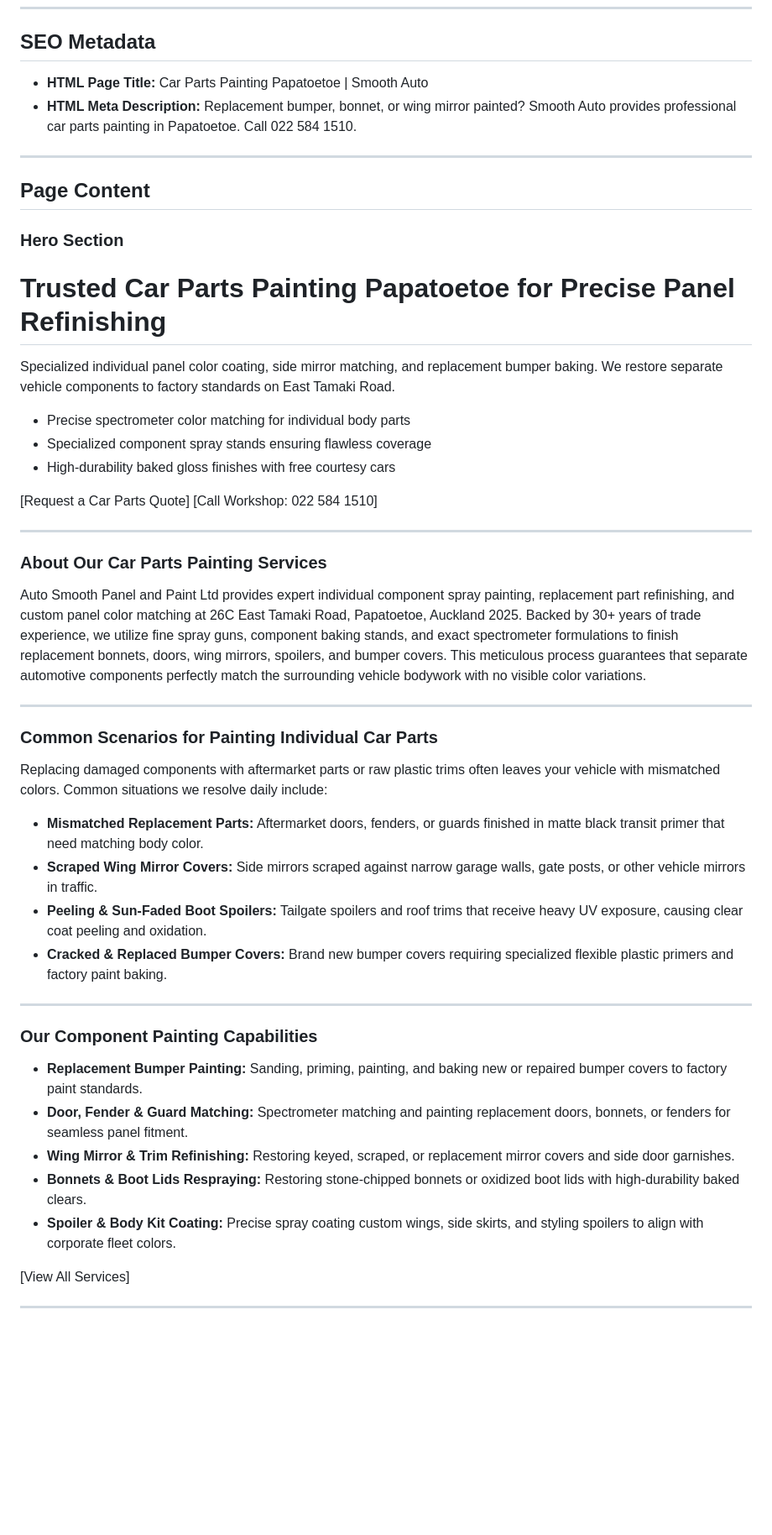
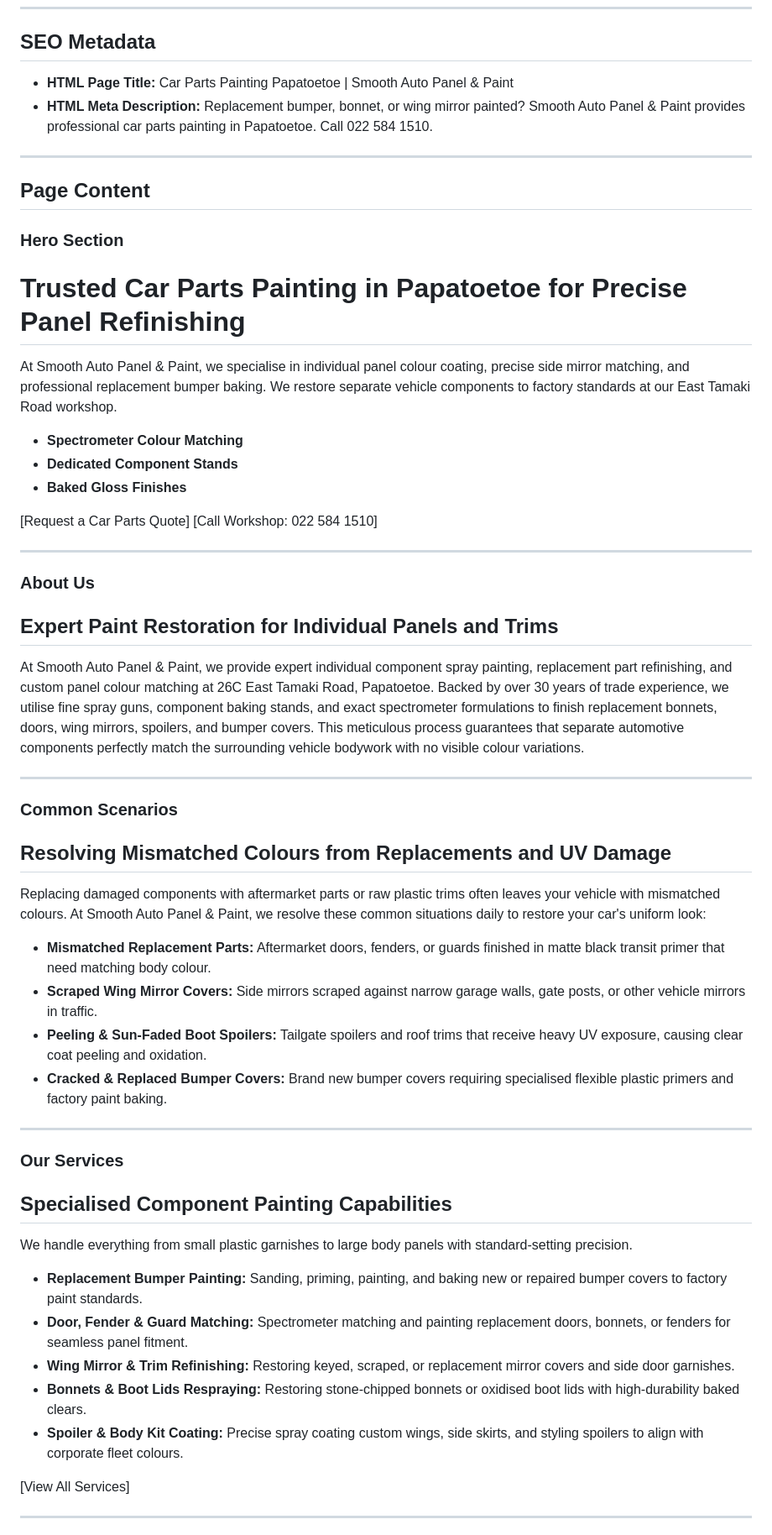
Before and after one commit to seodn/webcontent, a Markdown page: smooth-auto-panel-paint/car-parts.md, the part around one of its changes. Shown at 84% size. GitHub-like rendering; blank space fills up the shorter version.

```diff
--- a/smooth-auto-panel-paint/car-parts.md
+++ b/smooth-auto-panel-paint/car-parts.md
@@ -3,46 +3,50 @@
 ---
 
 ## SEO Metadata
-*   **HTML Page Title:** Car Parts Painting Papatoetoe | Smooth Auto
-*   **HTML Meta Description:** Replacement bumper, bonnet, or wing mirror painted? Smooth Auto provides professional car parts painting in Papatoetoe. Call 022 584 1510.
+*   **HTML Page Title:** Car Parts Painting Papatoetoe | Smooth Auto Panel & Paint
+*   **HTML Meta Description:** Replacement bumper, bonnet, or wing mirror painted? Smooth Auto Panel & Paint provides professional car parts painting in Papatoetoe. Call 022 584 1510.
 
 ---
 
 ## Page Content
 
 ### Hero Section
-# Trusted Car Parts Painting Papatoetoe for Precise Panel Refinishing
+# Trusted Car Parts Painting in Papatoetoe for Precise Panel Refinishing
 
-Specialized individual panel color coating, side mirror matching, and replacement bumper baking. We restore separate vehicle components to factory standards on East Tamaki Road.
-*   Precise spectrometer color matching for individual body parts
-*   Specialized component spray stands ensuring flawless coverage
-*   High-durability baked gloss finishes with free courtesy cars
+At Smooth Auto Panel & Paint, we specialise in individual panel colour coating, precise side mirror matching, and professional replacement bumper baking. We restore separate vehicle components to factory standards at our East Tamaki Road workshop.
+*   **Spectrometer Colour Matching**
+*   **Dedicated Component Stands**
+*   **Baked Gloss Finishes**
 
 [Request a Car Parts Quote]
 [Call Workshop: 022 584 1510]
 
 ---
 
-### About Our Car Parts Painting Services
-Auto Smooth Panel and Paint Ltd provides expert individual component spray painting, replacement part refinishing, and custom panel color matching at 26C East Tamaki Road, Papatoetoe, Auckland 2025. Backed by 30+ years of trade experience, we utilize fine spray guns, component baking stands, and exact spectrometer formulations to finish replacement bonnets, doors, wing mirrors, spoilers, and bumper covers. This meticulous process guarantees that separate automotive components perfectly match the surrounding vehicle bodywork with no visible color variations.
+### About Us
+## Expert Paint Restoration for Individual Panels and Trims
+At Smooth Auto Panel & Paint, we provide expert individual component spray painting, replacement part refinishing, and custom panel colour matching at 26C East Tamaki Road, Papatoetoe. Backed by over 30 years of trade experience, we utilise fine spray guns, component baking stands, and exact spectrometer formulations to finish replacement bonnets, doors, wing mirrors, spoilers, and bumper covers. This meticulous process guarantees that separate automotive components perfectly match the surrounding vehicle bodywork with no visible colour variations.
 
 ---
 
-### Common Scenarios for Painting Individual Car Parts
-Replacing damaged components with aftermarket parts or raw plastic trims often leaves your vehicle with mismatched colors. Common situations we resolve daily include:
-*   **Mismatched Replacement Parts:** Aftermarket doors, fenders, or guards finished in matte black transit primer that need matching body color.
+### Common Scenarios
+## Resolving Mismatched Colours from Replacements and UV Damage
+Replacing damaged components with aftermarket parts or raw plastic trims often leaves your vehicle with mismatched colours. At Smooth Auto Panel & Paint, we resolve these common situations daily to restore your car's uniform look:
+*   **Mismatched Replacement Parts:** Aftermarket doors, fenders, or guards finished in matte black transit primer that need matching body colour.
 *   **Scraped Wing Mirror Covers:** Side mirrors scraped against narrow garage walls, gate posts, or other vehicle mirrors in traffic.
 *   **Peeling & Sun-Faded Boot Spoilers:** Tailgate spoilers and roof trims that receive heavy UV exposure, causing clear coat peeling and oxidation.
-*   **Cracked & Replaced Bumper Covers:** Brand new bumper covers requiring specialized flexible plastic primers and factory paint baking.
+*   **Cracked & Replaced Bumper Covers:** Brand new bumper covers requiring specialised flexible plastic primers and factory paint baking.
 
 ---
 
-### Our Component Painting Capabilities
+### Our Services
+## Specialised Component Painting Capabilities
+We handle everything from small plastic garnishes to large body panels with standard-setting precision.
 *   **Replacement Bumper Painting:** Sanding, priming, painting, and baking new or repaired bumper covers to factory paint standards.
 *   **Door, Fender & Guard Matching:** Spectrometer matching and painting replacement doors, bonnets, or fenders for seamless panel fitment.
 *   **Wing Mirror & Trim Refinishing:** Restoring keyed, scraped, or replacement mirror covers and side door garnishes.
-*   **Bonnets & Boot Lids Respraying:** Restoring stone-chipped bonnets or oxidized boot lids with high-durability baked clears.
-*   **Spoiler & Body Kit Coating:** Precise spray coating custom wings, side skirts, and styling spoilers to align with corporate fleet colors.
+*   **Bonnets & Boot Lids Respraying:** Restoring stone-chipped bonnets or oxidised boot lids with high-durability baked clears.
+*   **Spoiler & Body Kit Coating:** Precise spray coating custom wings, side skirts, and styling spoilers to align with corporate fleet colours.
 
 [View All Services]
 
```
Also changed, not shown: other parts of smooth-auto-panel-paint/car-parts.md (+44 -31 lines).
